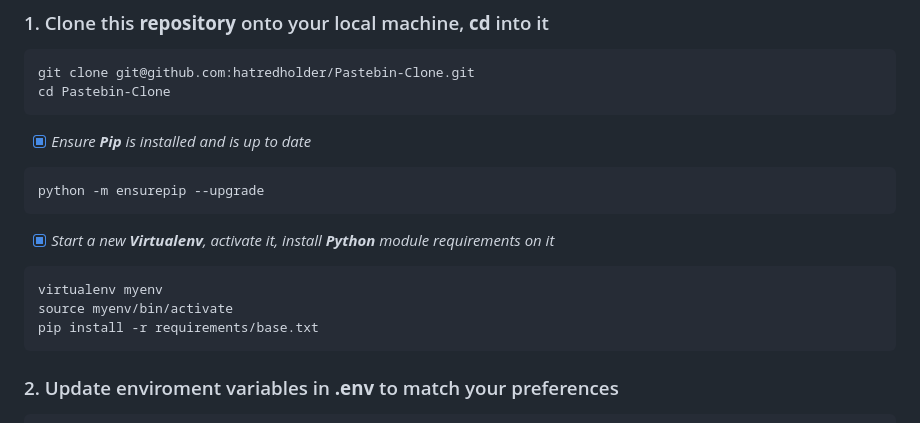
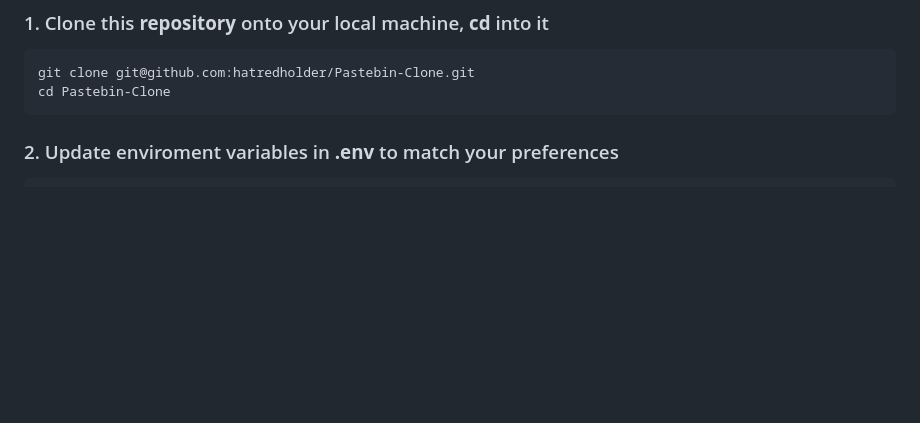
Before and after one commit to hatredholder/Pastebin-Clone, a Markdown page: README.md, the part around the change. Rendered like a GitHub page; blank space fills up the shorter version.

````diff
--- a/README.md
+++ b/README.md
@@ -44,18 +44,6 @@
 ```
 git clone git@github.com:hatredholder/Pastebin-Clone.git
 cd Pastebin-Clone
-```
-
-- [X] *Ensure **Pip** is installed and is up to date*
-```
-python -m ensurepip --upgrade
-```
-
-- [X] *Start a new **Virtualenv**, activate it, install **Python** module requirements on it*
-```
-virtualenv myenv
-source myenv/bin/activate
-pip install -r requirements/base.txt
 ```
 
 ### 2. Update enviroment variables in **.env** to match your preferences
````
